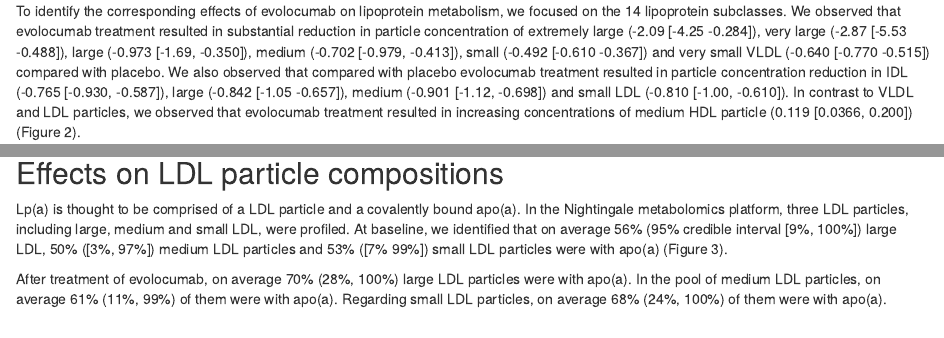
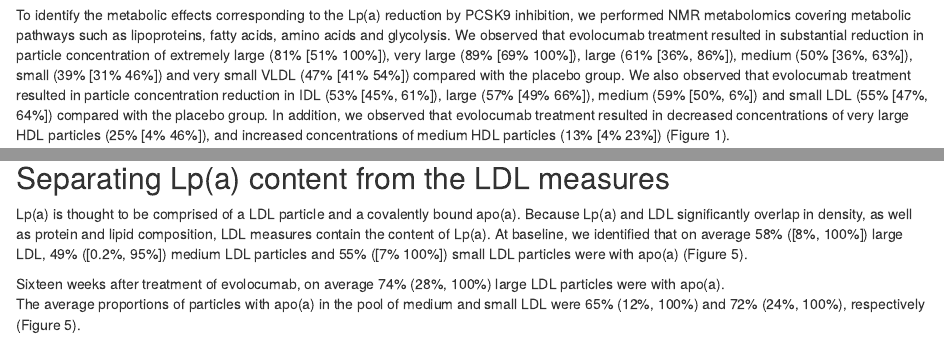
Before and after one commit to XiangZhangSC/Anitschkow, an R Markdown document (manuscript.Rmd): the page in a window 1100 px wide, from 2960 px down before the commit and from 2850 px down after it, so that both start at the same text, and a second part further down, joined at a grey line. Rendered offline with R 4.5, knitr and Pandoc, with nearby package versions; drawn as R Markdown's standard HTML page in place of the format the file asks for; a font, style sheet, LaTeX package, included part or bibliography that could not be used is replaced or left out.

Commit message:
result section for draft version 3

```diff
--- a/manuscript.Rmd
+++ b/manuscript.Rmd
@@ -145 +145,5 @@ Evolocumab treatment for 16 weeks resulted in mean 18.9% (95% credible interval:
 
+To identify the metabolic effects corresponding to the Lp(a) reduction by PCSK9 inhibition, we performed NMR metabolomics covering metabolic pathways such as lipoproteins, fatty acids, amino acids and glycolysis.
+We observed that evolocumab treatment resulted in substantial reduction in particle concentration of extremely large (81% [51% 100%]), very large (89% [69% 100%]), large (61% [36%, 86%]), medium (50% [36%, 63%]), small (39% [31% 46%]) and very small VLDL (47% [41% 54%]) compared with the placebo group.
+We also observed that evolocumab treatment resulted in particle concentration reduction in IDL (53% [45%, 61%]), large (57% [49% 66%]), medium (59% [50%, 6%]) and small LDL (55% [47%, 64%]) compared with the placebo group.
+In addition, we observed that evolocumab treatment resulted in decreased concentrations of very large HDL particles (25% [4% 46%]), and increased concentrations of medium HDL particles (13% [4% 23%]) (Figure 1).
@@ -147,5 +150 @@ Evolocumab treatment for 16 weeks resulted in mean 18.9% (95% credible interval:
 
-To identify the corresponding effects of evolocumab on lipoprotein metabolism, we focused on the 14 lipoprotein subclasses.
-We observed that evolocumab treatment resulted in substantial reduction in particle concentration of extremely large (-2.09 [-4.25 -0.284]), very large (-2.87 [-5.53 -0.488]), large (-0.973 [-1.69, -0.350]), medium (-0.702 [-0.979, -0.413]), small (-0.492 [-0.610 -0.367]) and very small VLDL (-0.640 [-0.770 -0.515]) compared with placebo.
-We also observed that compared with placebo evolocumab treatment resulted in particle concentration reduction in IDL (-0.765 [-0.930, -0.587]), large (-0.842 [-1.05 -0.657]), medium (-0.901 [-1.12, -0.698]) and small LDL (-0.810 [-1.00, -0.610]).
-In contrast to VLDL and LDL particles, we observed that evolocumab treatment resulted in increasing concentrations of medium HDL particle (0.119 [0.0366, 0.200]) (Figure 2).
@@ -154,2 +154 @@ In contrast to VLDL and LDL particles, we observed that evolocumab treatment res
 
-## Effects on LDL particle compositions
@@ -156,9 +165,9 @@ In contrast to VLDL and LDL particles, we observed that evolocumab treatment res
+## Separating Lp(a) content from the LDL measures
 
 Lp(a) is thought to be comprised of a LDL particle and a covalently bound apo(a).
-In the Nightingale metabolomics platform, three LDL particles, including large, medium and small LDL, were profiled.
-At baseline, we identified that on average 56% (95% credible interval [9%, 100%]) large LDL, 50% ([3%, 97%]) medium LDL particles and 53% ([7% 99%]) small LDL particles were with apo(a) (Figure 3).
+Because Lp(a) and LDL significantly overlap in density, as well as protein and lipid composition, LDL measures contain the content of Lp(a).
+At baseline, we identified that on average 58% ([8%, 100%]) large LDL, 49% ([0.2%, 95%]) medium LDL particles and 55% ([7% 100%]) small LDL particles were with apo(a) (Figure 5).
 
-After treatment of evolocumab, on average 70% (28%, 100%) large LDL particles were with apo(a).
-In the pool of medium LDL particles, on average 61% (11%, 99%) of them were with apo(a).
-Regarding small LDL particles, on average 68% (24%, 100%) of them were with apo(a).
+Sixteen weeks after treatment of evolocumab, on average 74% (28%, 100%) large LDL particles were with apo(a).
+The average proportions of particles with apo(a) in the pool of medium and small LDL were 65% (12%, 100%) and 72% (24%, 100%), respectively (Figure 5).
 
```
Also changed, not shown: manuscript.Rmd (20 more changed lines).
